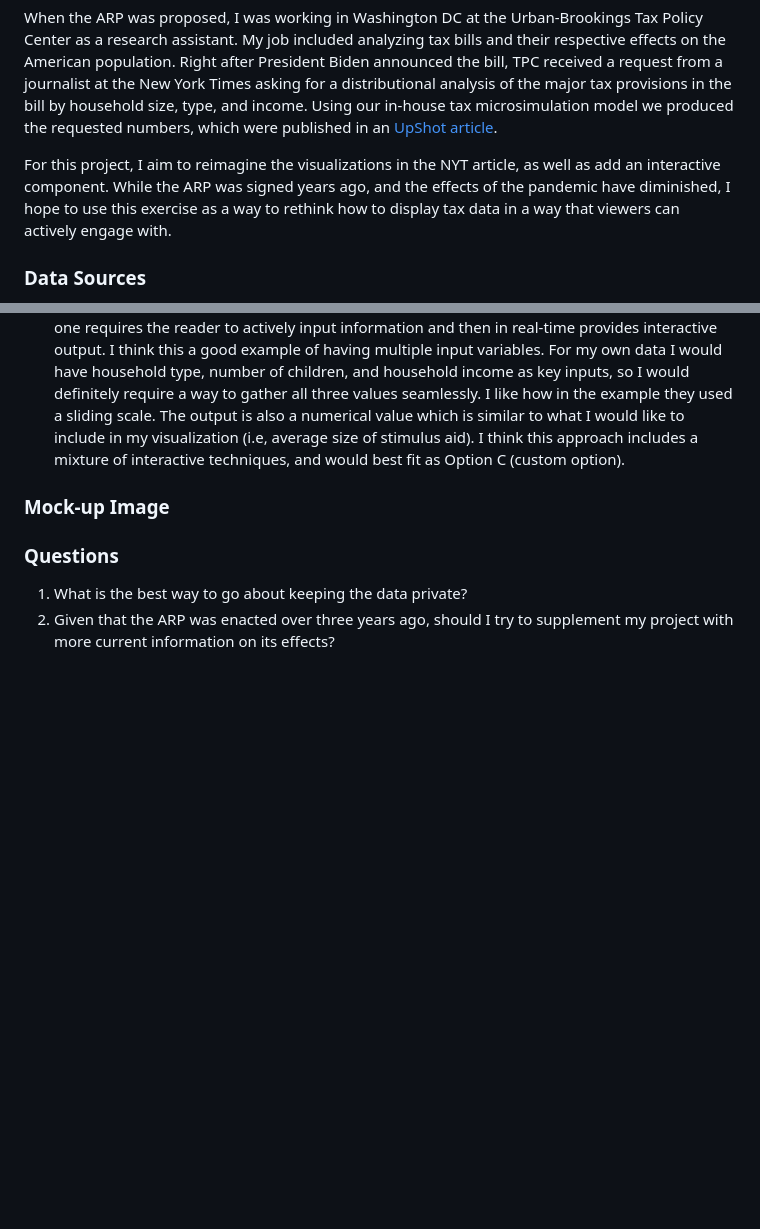
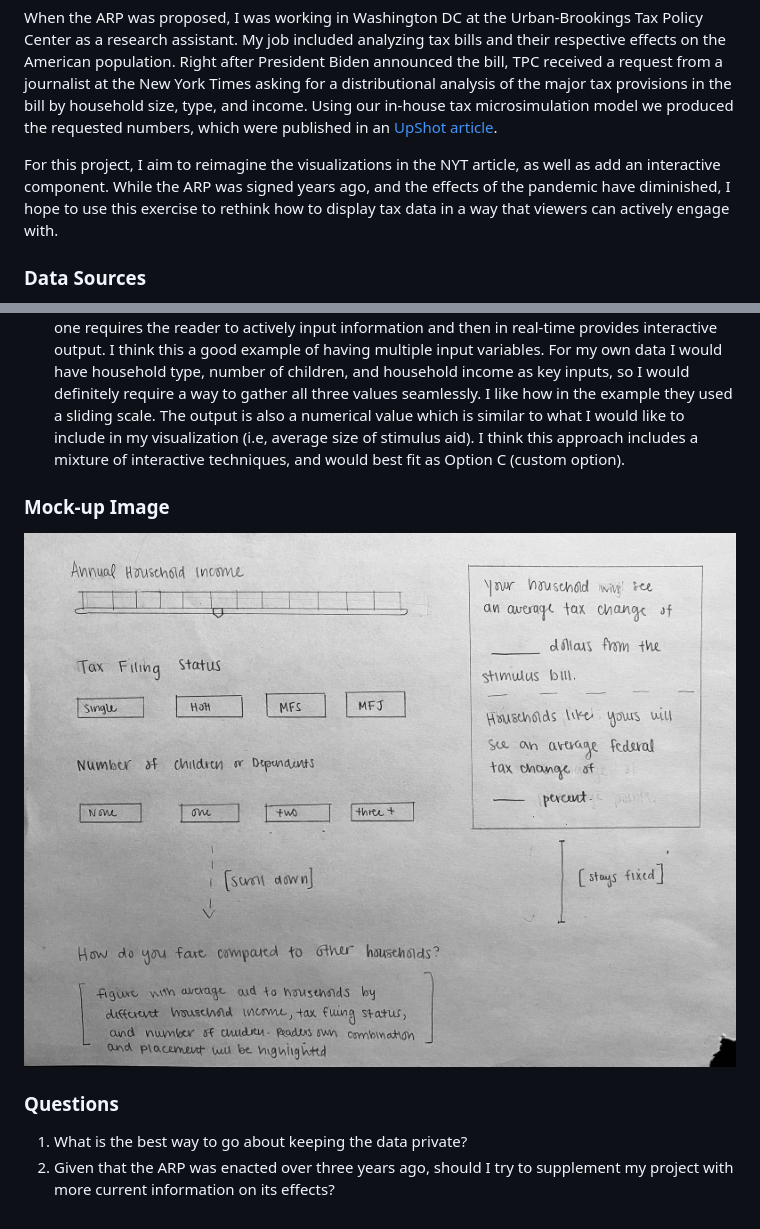
Before and after one commit to lmucciolo/stimulus_aid_viz, a Markdown page: interactive_proposal.md, 2 parts joined by grey strips. GitHub-like rendering; blank space fills up the shorter version.

```diff
--- a/interactive_proposal.md
+++ b/interactive_proposal.md
@@ -9,7 +9,7 @@ Alongside the goal of pandemic relief to the economy and households, the ARP was
 
 When the ARP was proposed, I was working in Washington DC at the Urban-Brookings Tax Policy Center as a research assistant. My job included analyzing tax bills and their respective effects on the American population. Right after President Biden announced the bill, TPC received a request from a journalist at the New York Times asking for a distributional analysis of the major tax provisions in the bill by household size, type, and income. Using our in-house tax microsimulation model we produced the requested numbers, which were published in an [UpShot article](https://www.nytimes.com/2021/03/12/upshot/stimulus-bill-money-families.html).
 
-For this project, I aim to reimagine the visualizations in the NYT article, as well as add an interactive component. While the ARP was signed years ago, and the effects of the pandemic have diminished, I hope to use this exercise as a way to rethink how to display tax data in a way that viewers can actively engage with.
+For this project, I aim to reimagine the visualizations in the NYT article, as well as add an interactive component. While the ARP was signed years ago, and the effects of the pandemic have diminished, I hope to use this exercise to rethink how to display tax data in a way that viewers can actively engage with.
 
 ### Data Sources
 The data I produced in 2021 for the NYT was graciously provided to me by my previous employer. It comprises two excel spreadsheets with different tabs/tables for the different types of households and number of children. They have requested I do not publish the raw data as it goes into more detail than the typical estimates they publicly release [(see example here)](https://taxpolicycenter.org/model-estimates/american-rescue-plan-act-2021-final-version-passed-senate-and-house-march-2021/t21-0).
@@ -23,7 +23,7 @@ I like this visualization both because the visualization is tailored to the read
 Similar to the example above, I like how this one requires the reader to actively input information and then in real-time provides interactive output. I think this a good example of having multiple input variables. For my own data I would have household type, number of children, and household income as key inputs, so I would definitely require a way to gather all three values seamlessly. I like how in the example they used a sliding scale. The output is also a numerical value which is similar to what I would like to include in my visualization (i.e, average size of stimulus aid). I think this approach includes a mixture of interactive techniques, and would best fit as Option C (custom option).
 
 ### Mock-up Image
-
+![](viz_sketch.jpg)
 
 ### Questions
 1. What is the best way to go about keeping the data private?
```
